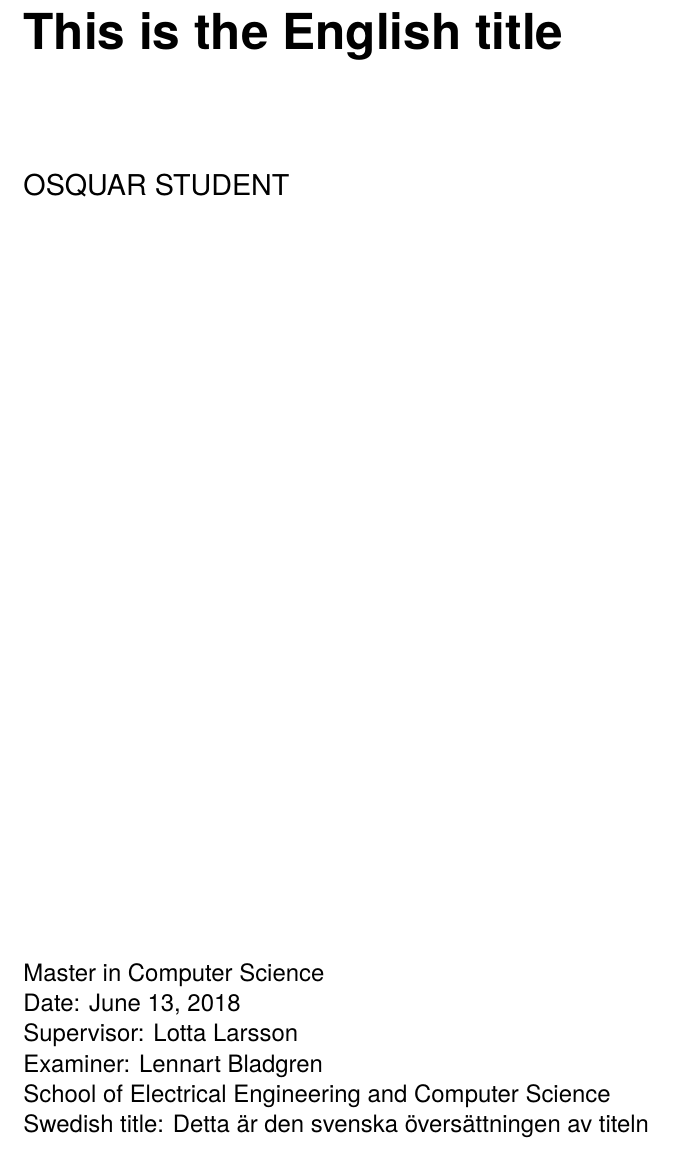
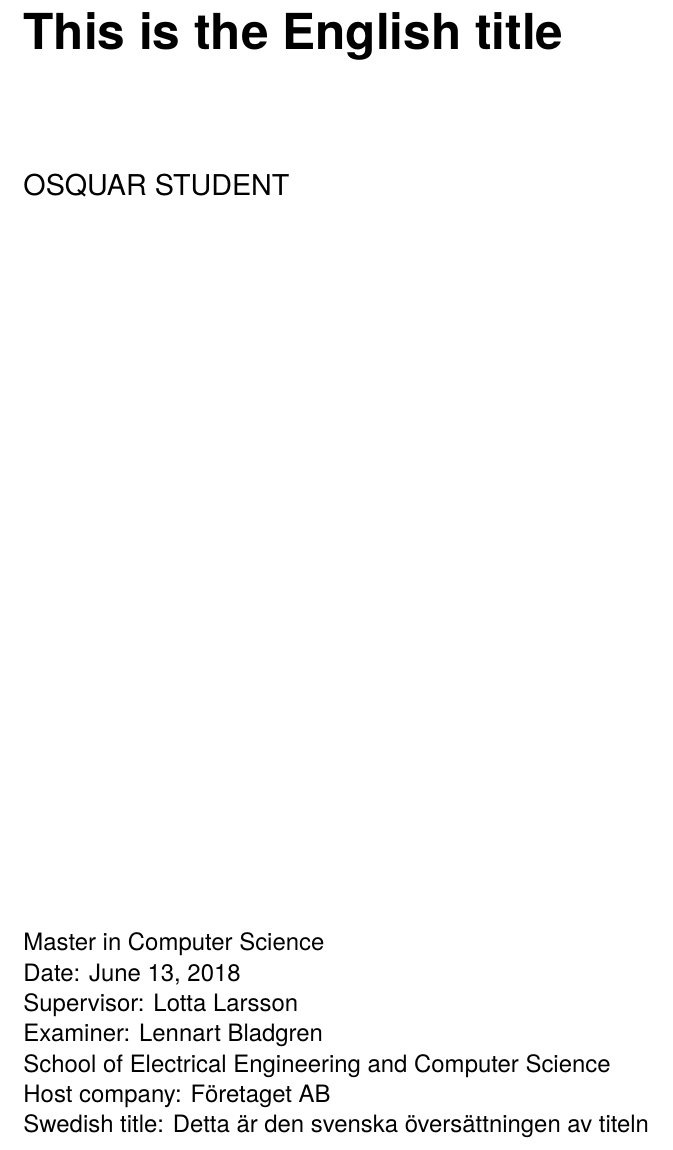
Before and after one commit to eX-Mech/kthlatex, a LaTeX thesis (kththesis/examplethesis.tex, which reads kththesis/kththesis.cls): part of page 1 of 11, cut so that both start at the same text. Compiled offline with pdfLaTeX.

Commit message:
Use hostcompany in the examples

```diff
--- a/kththesis/examplethesis.tex
+++ b/kththesis/examplethesis.tex
@@ -13,6 +13,7 @@
 \email{osquar@kth.se}
 \supervisor{Lotta Larsson}
 \examiner{Lennart Bladgren}
+\hostcompany{Företaget AB} % Remove this line if the project was not done at a host company
 \programme{Master in Computer Science}
 \school{School of Electrical Engineering and Computer Science}
 \date{\today}
--- a/kththesis/kththesis.cls
+++ b/kththesis/kththesis.cls
@@ -124,6 +124,8 @@
 \newcommand{\alttitle}[1]{\def\@alttitle{#1}}
 \let\@hostcompany\@empty
 \newcommand{\hostcompany}[1]{\def\@hostcompany{#1}}
+\let\@hostorganization\@empty
+\newcommand{\hostorganization}[1]{\def\@hostorganization{#1}}
 \let\@email\@empty
 \newcommand{\email}[1]{\def\@email{#1}}
 \let\@school\@empty
@@ -177,6 +179,7 @@
     Examinator: \@examiner\\
     \@school\\
     \ifx\@hostcompany\@empty\relax\else Uppdragsgivare: \@hostcompany\\\fi
+    \ifx\@hostorganization\@empty\relax\else Uppdragsgivare: \@hostorganization\\\fi
     \ifx\@alttitle\empty\relax\else Engelsk titel: %
     \begin{otherlanguage}{english}\sffamily\@alttitle\end{otherlanguage}\\\fi
   \else
@@ -186,6 +189,7 @@
     Examiner: \@examiner\\
     \@school\\
     \ifx\@hostcompany\@empty\relax\else Host company: \@hostcompany\\\fi
+    \ifx\@hostorganization\@empty\relax\else Host organization: \@hostorganization\\\fi
     \ifx\@alttitle\empty\relax\else Swedish title: %
     \begin{otherlanguage}{swedish}\sffamily\@alttitle\end{otherlanguage}\\\fi
   \fi
```
Also changed, not shown: kththesis/exempelavhandling.tex (+1 -1 lines).
